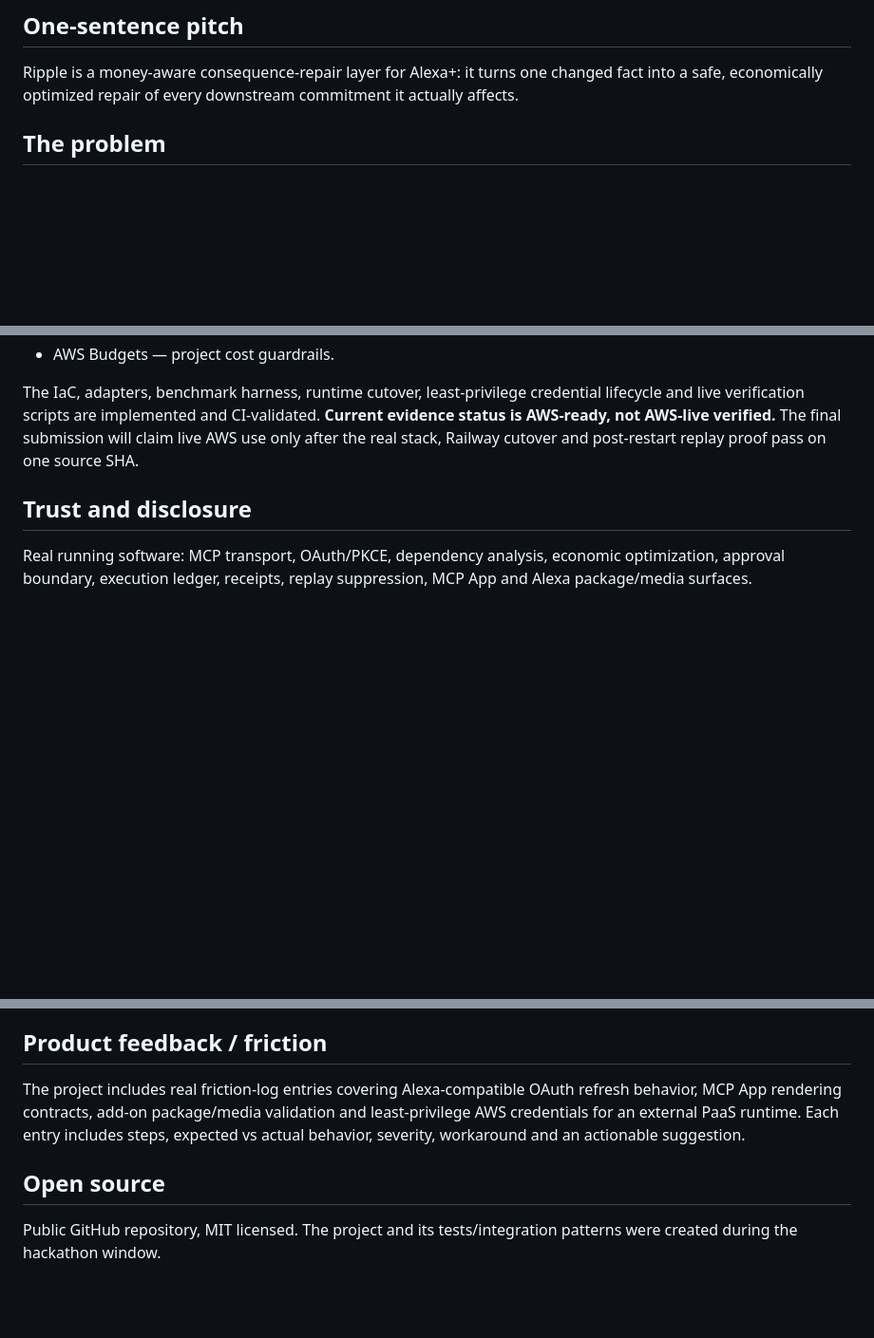
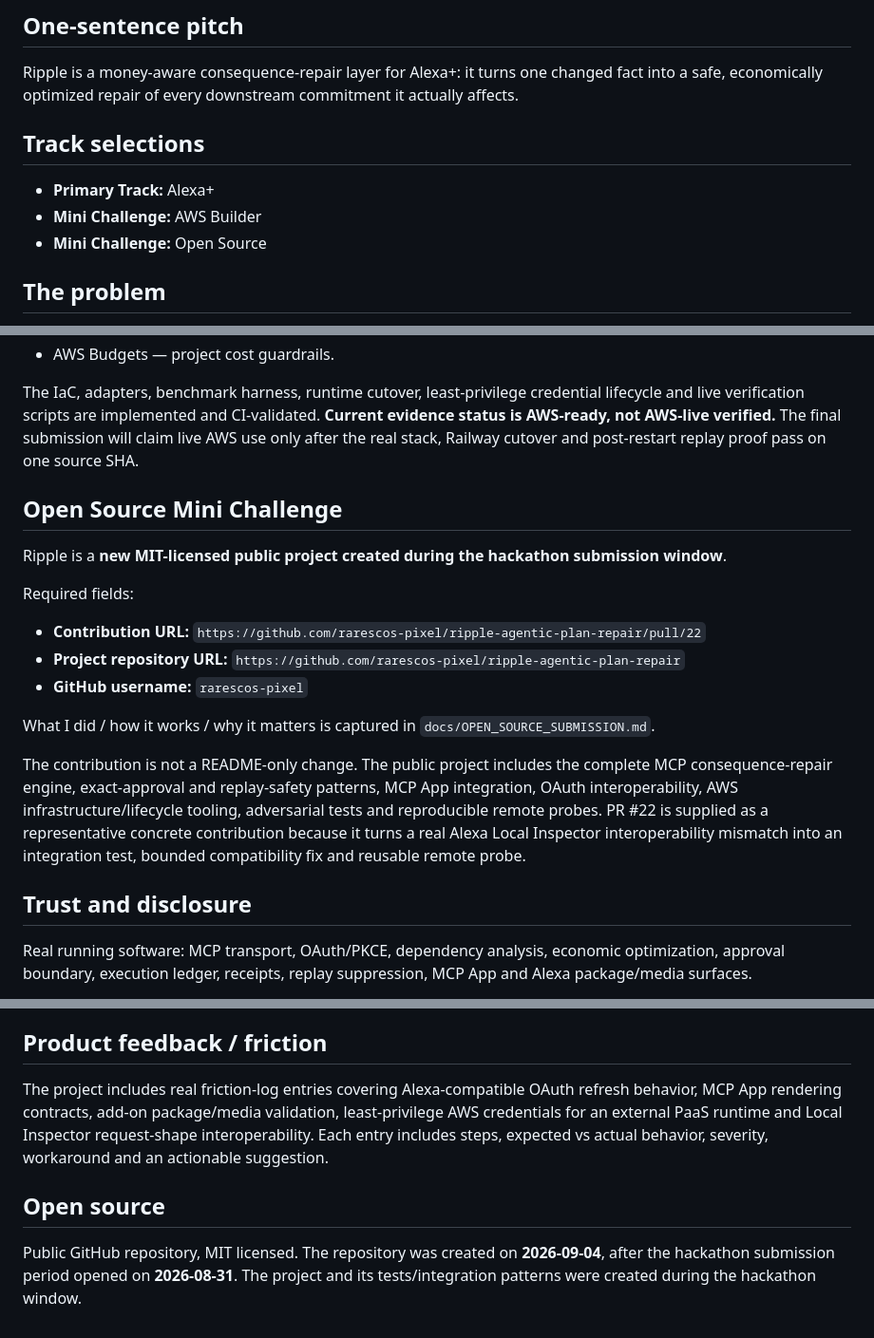
Before and after one commit to rarescos-pixel/ripple-agentic-plan-repair, a Markdown page: docs/SUBMISSION_DRAFT.md, 3 parts joined by grey strips. Shown at 95% size. Drawn GitHub-style; blank space fills up the shorter version.

Commit message:
Add Open Source mini-challenge fields to submission draft

```diff
--- a/docs/SUBMISSION_DRAFT.md
+++ b/docs/SUBMISSION_DRAFT.md
@@ -8,6 +8,12 @@ Ripple
 
 ## One-sentence pitch
 Ripple is a money-aware consequence-repair layer for Alexa+: it turns one changed fact into a safe, economically optimized repair of every downstream commitment it actually affects.
+
+## Track selections
+
+- **Primary Track:** Alexa+
+- **Mini Challenge:** AWS Builder
+- **Mini Challenge:** Open Source
 
 ## The problem
 Plans rarely break one thing. A cancelled flight can invalidate a ride, dinner reservation, grocery delivery, pet-care window and tomorrow's meeting. The user must discover the cascade manually while already dealing with the original disruption.
@@ -102,6 +108,20 @@ Ripple keeps the public MCP host on Railway and uses AWS only where it is struct
 
 The IaC, adapters, benchmark harness, runtime cutover, least-privilege credential lifecycle and live verification scripts are implemented and CI-validated. **Current evidence status is AWS-ready, not AWS-live verified.** The final submission will claim live AWS use only after the real stack, Railway cutover and post-restart replay proof pass on one source SHA.
 
+## Open Source Mini Challenge
+
+Ripple is a **new MIT-licensed public project created during the hackathon submission window**.
+
+Required fields:
+
+- **Contribution URL:** `https://github.com/rarescos-pixel/ripple-agentic-plan-repair/pull/22`
+- **Project repository URL:** `https://github.com/rarescos-pixel/ripple-agentic-plan-repair`
+- **GitHub username:** `rarescos-pixel`
+
+What I did / how it works / why it matters is captured in `docs/OPEN_SOURCE_SUBMISSION.md`.
+
+The contribution is not a README-only change. The public project includes the complete MCP consequence-repair engine, exact-approval and replay-safety patterns, MCP App integration, OAuth interoperability, AWS infrastructure/lifecycle tooling, adversarial tests and reproducible remote probes. PR #22 is supplied as a representative concrete contribution because it turns a real Alexa Local Inspector interoperability mismatch into an integration test, bounded compatibility fix and reusable remote probe.
+
 ## Trust and disclosure
 Real running software: MCP transport, OAuth/PKCE, dependency analysis, economic optimization, approval boundary, execution ledger, receipts, replay suppression, MCP App and Alexa package/media surfaces.
 
@@ -110,7 +130,7 @@ Deterministic simulated integrations: airline, ride, reservation, delivery, pet-
 No actual Alexa+ production-client session is claimed until the official onboarding/inspection path is successfully exercised. No live Bedrock/DynamoDB/CloudWatch runtime is claimed until the AWS live gate passes.
 
 ## Product feedback / friction
-The project includes real friction-log entries covering Alexa-compatible OAuth refresh behavior, MCP App rendering contracts, add-on package/media validation and least-privilege AWS credentials for an external PaaS runtime. Each entry includes steps, expected vs actual behavior, severity, workaround and an actionable suggestion.
+The project includes real friction-log entries covering Alexa-compatible OAuth refresh behavior, MCP App rendering contracts, add-on package/media validation, least-privilege AWS credentials for an external PaaS runtime and Local Inspector request-shape interoperability. Each entry includes steps, expected vs actual behavior, severity, workaround and an actionable suggestion.
 
 ## Open source
-Public GitHub repository, MIT licensed. The project and its tests/integration patterns were created during the hackathon window.
+Public GitHub repository, MIT licensed. The repository was created on **2026-09-04**, after the hackathon submission period opened on **2026-08-31**. The project and its tests/integration patterns were created during the hackathon window.
```
